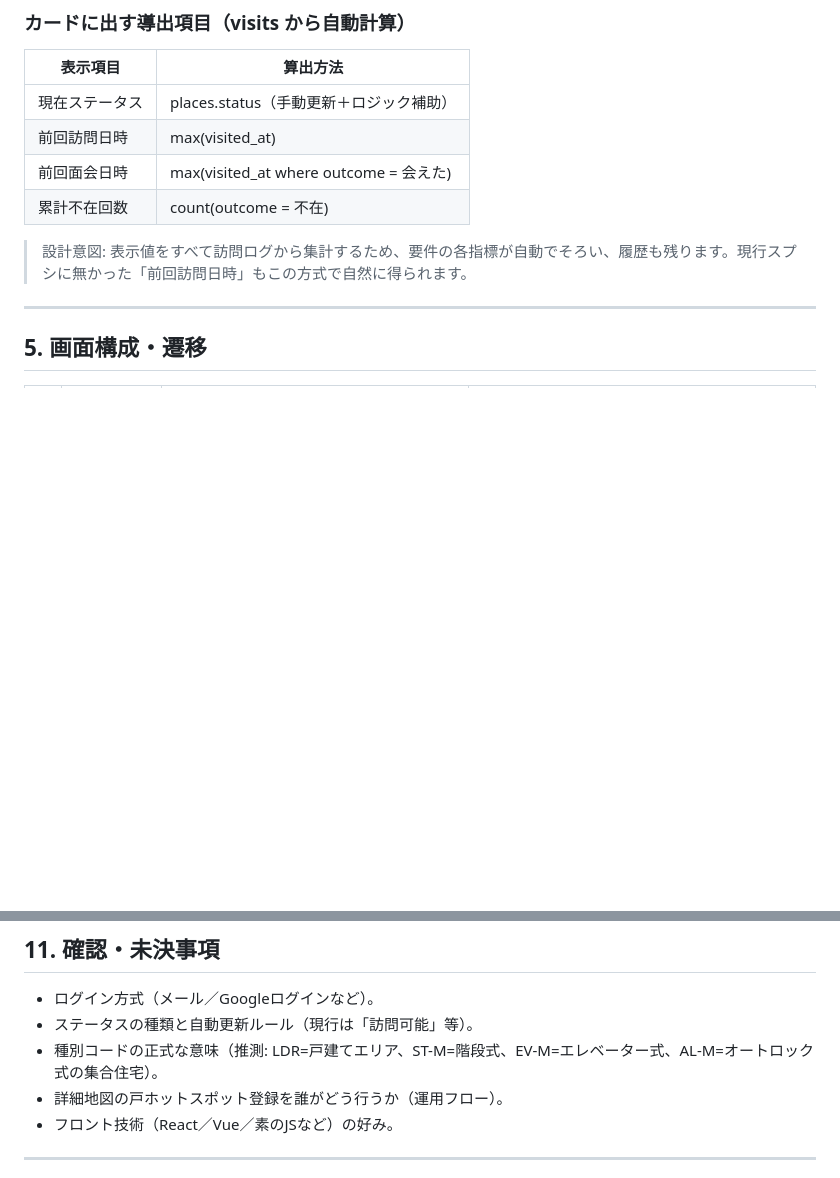
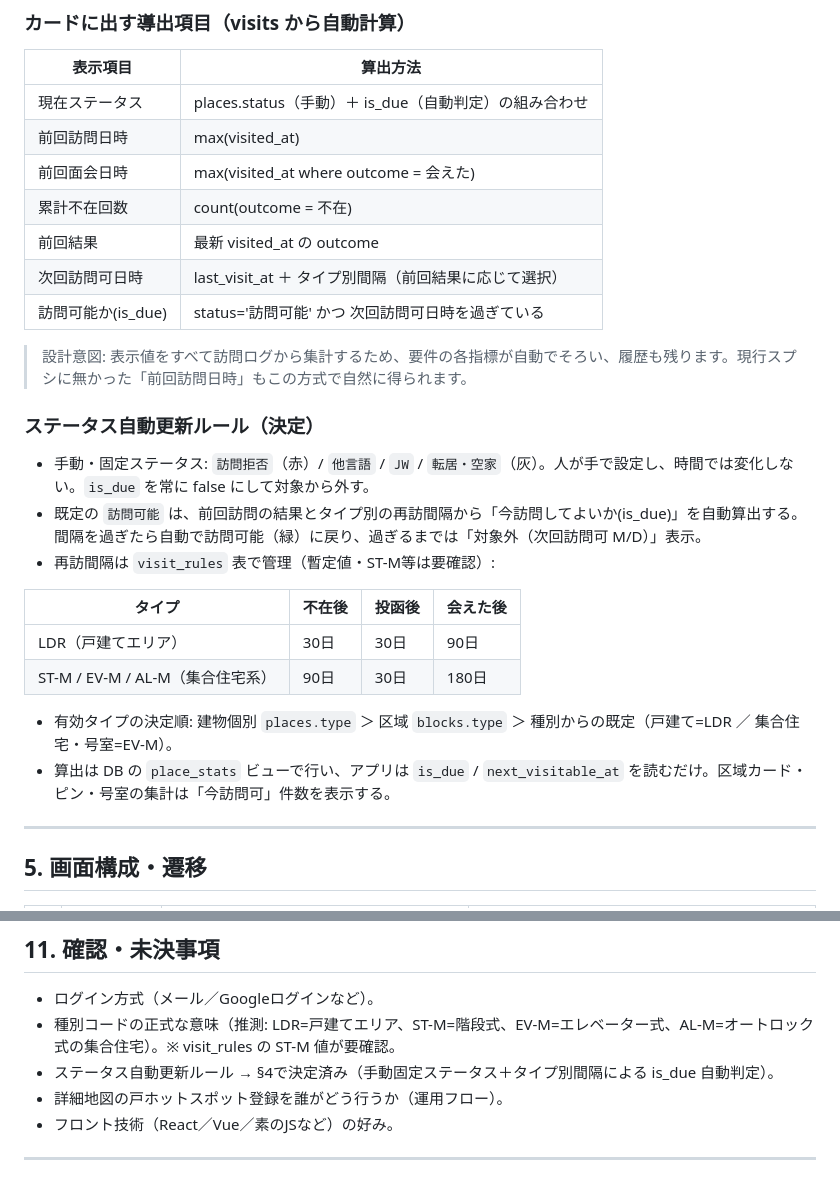
Before and after one commit to yanghezaizheli/D2DW, a Markdown page: D2DW_要件定義_設計書.md, 2 parts joined by grey strips. Drawn GitHub-style; blank space fills up the shorter version.

Commit message:
Record status auto-update rule as decided in design doc
Co-Authored-By: Claude Opus 4.8 <noreply@anthropic.com>

```diff
--- a/D2DW_要件定義_設計書.md
+++ b/D2DW_要件定義_設計書.md
@@ -85,12 +85,29 @@
 ### カードに出す導出項目（visits から自動計算）
 | 表示項目 | 算出方法 |
 |---|---|
-| 現在ステータス | places.status（手動更新＋ロジック補助） |
+| 現在ステータス | places.status（手動）＋ is_due（自動判定）の組み合わせ |
 | 前回訪問日時 | max(visited_at) |
 | 前回面会日時 | max(visited_at where outcome = 会えた) |
 | 累計不在回数 | count(outcome = 不在) |
+| 前回結果 | 最新 visited_at の outcome |
+| 次回訪問可日時 | last_visit_at ＋ タイプ別間隔（前回結果に応じて選択） |
+| 訪問可能か(is_due) | status='訪問可能' かつ 次回訪問可日時を過ぎている |
 
 > 設計意図: 表示値をすべて訪問ログから集計するため、要件の各指標が自動でそろい、履歴も残ります。現行スプシに無かった「前回訪問日時」もこの方式で自然に得られます。
+
+### ステータス自動更新ルール（決定）
+
+- 手動・固定ステータス: `訪問拒否`（赤）/ `他言語` / `JW` / `転居・空家`（灰）。人が手で設定し、時間では変化しない。`is_due` を常に false にして対象から外す。
+- 既定の `訪問可能` は、前回訪問の結果とタイプ別の再訪間隔から「今訪問してよいか(is_due)」を自動算出する。間隔を過ぎたら自動で訪問可能（緑）に戻り、過ぎるまでは「対象外（次回訪問可 M/D）」表示。
+- 再訪間隔は `visit_rules` 表で管理（暫定値・ST-M等は要確認）:
+
+| タイプ | 不在後 | 投函後 | 会えた後 |
+|---|---|---|---|
+| LDR（戸建てエリア） | 30日 | 30日 | 90日 |
+| ST-M / EV-M / AL-M（集合住宅系） | 90日 | 30日 | 180日 |
+
+- 有効タイプの決定順: 建物個別 `places.type` ＞ 区域 `blocks.type` ＞ 種別からの既定（戸建て=LDR ／ 集合住宅・号室=EV-M）。
+- 算出は DB の `place_stats` ビューで行い、アプリは `is_due` / `next_visitable_at` を読むだけ。区域カード・ピン・号室の集計は「今訪問可」件数を表示する。
 
 ---
 
@@ -174,8 +191,8 @@
 ## 11. 確認・未決事項
 
 - ログイン方式（メール／Googleログインなど）。
-- ステータスの種類と自動更新ルール（現行は「訪問可能」等）。
-- 種別コードの正式な意味（推測: LDR=戸建てエリア、ST-M=階段式、EV-M=エレベーター式、AL-M=オートロック式の集合住宅）。
+- 種別コードの正式な意味（推測: LDR=戸建てエリア、ST-M=階段式、EV-M=エレベーター式、AL-M=オートロック式の集合住宅）。※ visit_rules の ST-M 値が要確認。
+- ステータス自動更新ルール → §4で決定済み（手動固定ステータス＋タイプ別間隔による is_due 自動判定）。
 - 詳細地図の戸ホットスポット登録を誰がどう行うか（運用フロー）。
 - フロント技術（React／Vue／素のJSなど）の好み。
 
```
